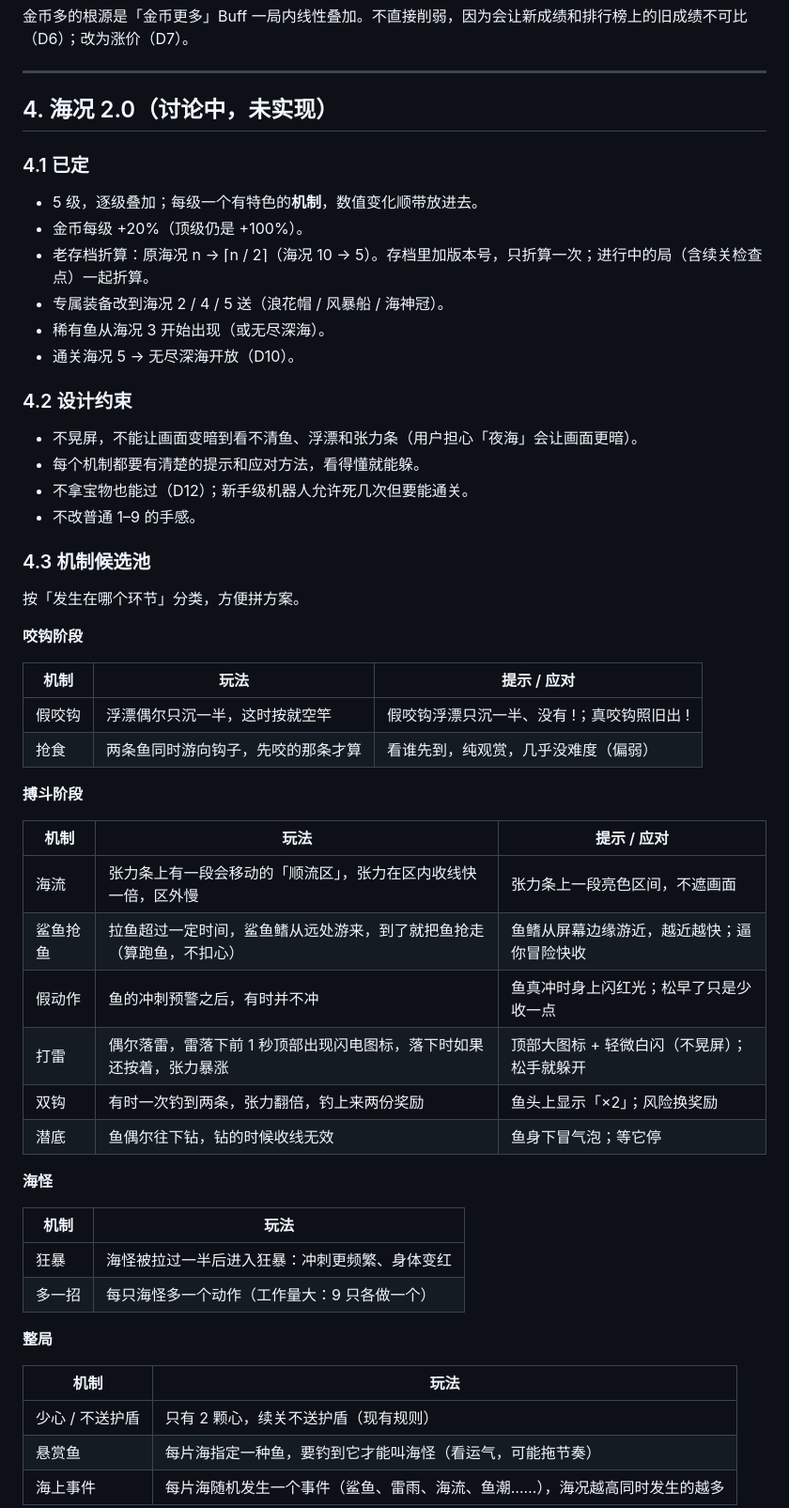
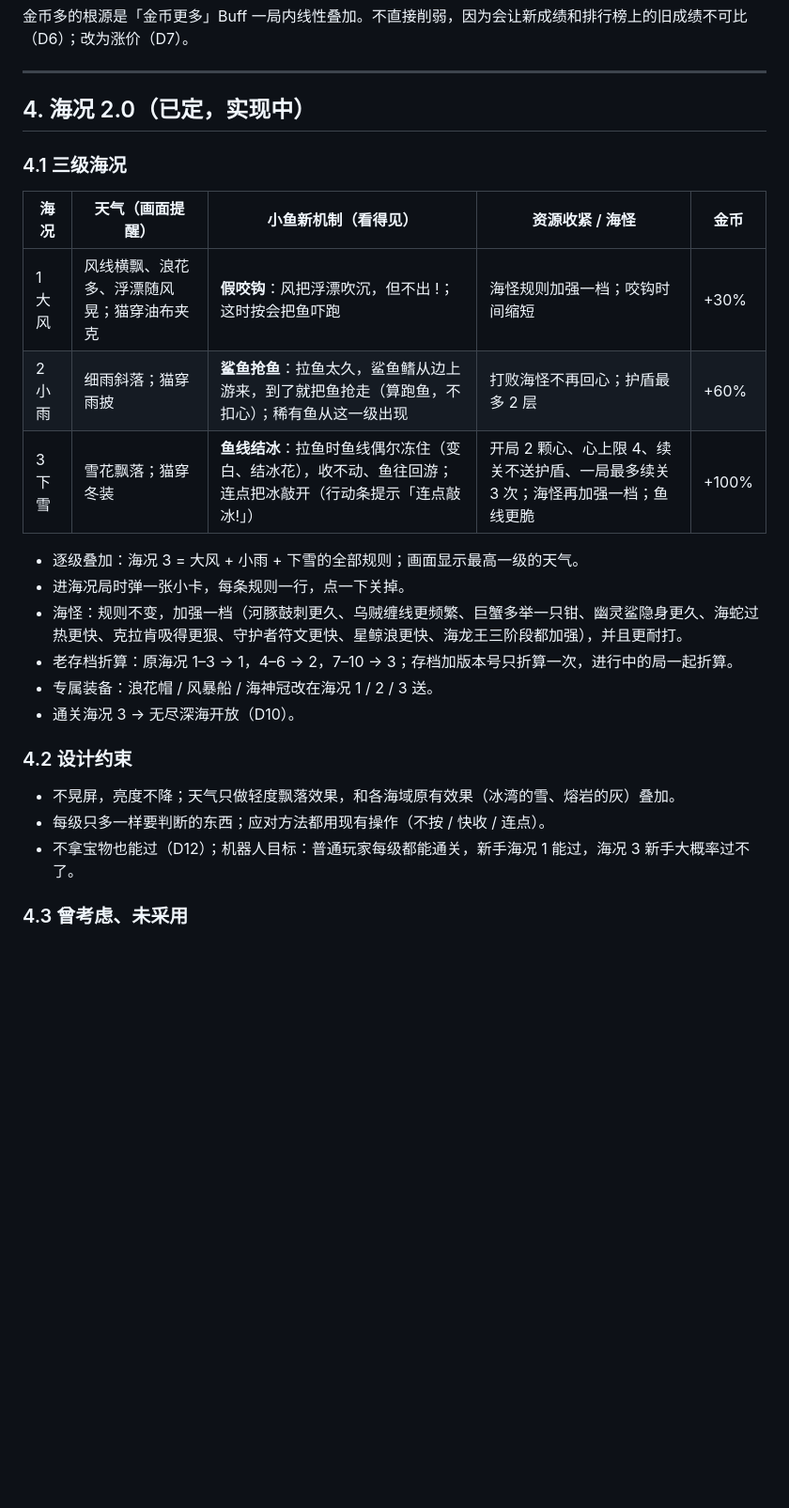
Before and after one commit to Grrreymane/FishyTails, a Markdown page: docs/GDD.md, the part around one of its changes. Shown at 94% size. Drawn GitHub-style; blank space fills up the shorter version.

```diff
--- a/docs/GDD.md
+++ b/docs/GDD.md
@@ -95,58 +98,28 @@
 
 ---
 
-## 4. 海况 2.0（讨论中，未实现）
+## 4. 海况 2.0（已定，实现中）
 
-### 4.1 已定
+### 4.1 三级海况
 
-- 5 级，逐级叠加；每级一个有特色的**机制**，数值变化顺带放进去。
-- 金币每级 +20%（顶级仍是 +100%）。
-- 老存档折算：原海况 n → ⌈n / 2⌉（海况 10 → 5）。存档里加版本号，只折算一次；进行中的局（含续关检查点）一起折算。
-- 专属装备改到海况 2 / 4 / 5 送（浪花帽 / 风暴船 / 海神冠）。
-- 稀有鱼从海况 3 开始出现（或无尽深海）。
-- 通关海况 5 → 无尽深海开放（D10）。
+| 海况 | 天气（画面提醒） | 小鱼新机制（看得见） | 资源收紧 / 海怪 | 金币 |
+|---|---|---|---|---|
+| 1 大风 | 风线横飘、浪花多、浮漂随风晃；猫穿油布夹克 | **假咬钩**：风把浮漂吹沉，但不出 !；这时按会把鱼吓跑 | 海怪规则加强一档；咬钩时间缩短 | +30% |
+| 2 小雨 | 细雨斜落；猫穿雨披 | **鲨鱼抢鱼**：拉鱼太久，鲨鱼鳍从边上游来，到了就把鱼抢走（算跑鱼，不扣心）；稀有鱼从这一级出现 | 打败海怪不再回心；护盾最多 2 层 | +60% |
+| 3 下雪 | 雪花飘落；猫穿冬装 | **鱼线结冰**：拉鱼时鱼线偶尔冻住（变白、结冰花），收不动、鱼往回游；连点把冰敲开（行动条提示「连点敲冰!」） | 开局 2 颗心、心上限 4、续关不送护盾、一局最多续关 3 次；海怪再加强一档；鱼线更脆 | +100% |
+
+- 逐级叠加：海况 3 = 大风 + 小雨 + 下雪的全部规则；画面显示最高一级的天气。
+- 进海况局时弹一张小卡，每条规则一行，点一下关掉。
+- 海怪：规则不变，加强一档（河豚鼓刺更久、乌贼缠线更频繁、巨蟹多举一只钳、幽灵鲨隐身更久、海蛇过热更快、克拉肯吸得更狠、守护者符文更快、星鲸浪更快、海龙王三阶段都加强），并且更耐打。
+- 老存档折算：原海况 1–3 → 1，4–6 → 2，7–10 → 3；存档加版本号只折算一次，进行中的局一起折算。
+- 专属装备：浪花帽 / 风暴船 / 海神冠改在海况 1 / 2 / 3 送。
+- 通关海况 3 → 无尽深海开放（D10）。
 
 ### 4.2 设计约束
 
-- 不晃屏，不能让画面变暗到看不清鱼、浮漂和张力条（用户担心「夜海」会让画面更暗）。
-- 每个机制都要有清楚的提示和应对方法，看得懂就能躲。
-- 不拿宝物也能过（D12）；新手级机器人允许死几次但要能通关。
-- 不改普通 1–9 的手感。
+- 不晃屏，亮度不降；天气只做轻度飘落效果，和各海域原有效果（冰湾的雪、熔岩的灰）叠加。
+- 每级只多一样要判断的东西；应对方法都用现有操作（不按 / 快收 / 连点）。
+- 不拿宝物也能过（D12）；机器人目标：普通玩家每级都能通关，新手海况 1 能过，海况 3 新手大概率过不了。
 
-### 4.3 机制候选池
+### 4.3 曾考虑、未采用
 
-按「发生在哪个环节」分类，方便拼方案。
-
-**咬钩阶段**
-
-| 机制 | 玩法 | 提示 / 应对 |
-|---|---|---|
-| 假咬钩 | 浮漂偶尔只沉一半，这时按就空竿 | 假咬钩浮漂只沉一半、没有 !；真咬钩照旧出 ! |
-| 抢食 | 两条鱼同时游向钩子，先咬的那条才算 | 看谁先到，纯观赏，几乎没难度（偏弱） |
-
-**搏斗阶段**
-
-| 机制 | 玩法 | 提示 / 应对 |
-|---|---|---|
-| 海流 | 张力条上有一段会移动的「顺流区」，张力在区内收线快一倍，区外慢 | 张力条上一段亮色区间，不遮画面 |
-| 鲨鱼抢鱼 | 拉鱼超过一定时间，鲨鱼鳍从远处游来，到了就把鱼抢走（算跑鱼，不扣心） | 鱼鳍从屏幕边缘游近，越近越快；逼你冒险快收 |
-| 假动作 | 鱼的冲刺预警之后，有时并不冲 | 鱼真冲时身上闪红光；松早了只是少收一点 |
-| 打雷 | 偶尔落雷，雷落下前 1 秒顶部出现闪电图标，落下时如果还按着，张力暴涨 | 顶部大图标 + 轻微白闪（不晃屏）；松手就躲开 |
-| 双钩 | 有时一次钓到两条，张力翻倍，钓上来两份奖励 | 鱼头上显示「×2」；风险换奖励 |
-| 潜底 | 鱼偶尔往下钻，钻的时候收线无效 | 鱼身下冒气泡；等它停 |
-
-**海怪**
-
-| 机制 | 玩法 |
-|---|---|
-| 狂暴 | 海怪被拉过一半后进入狂暴：冲刺更频繁、身体变红 |
-| 多一招 | 每只海怪多一个动作（工作量大：9 只各做一个） |
-
-**整局**
-
-| 机制 | 玩法 |
-|---|---|
-| 少心 / 不送护盾 | 只有 2 颗心，续关不送护盾（现有规则） |
-| 悬赏鱼 | 每片海指定一种鱼，要钓到它才能叫海怪（看运气，可能拖节奏） |
-| 海上事件 | 每片海随机发生一个事件（鲨鱼、雷雨、海流、鱼潮……），海况越高同时发生的越多 |
-
```
Also changed, not shown: other parts of docs/GDD.md (+14 -49 lines).
